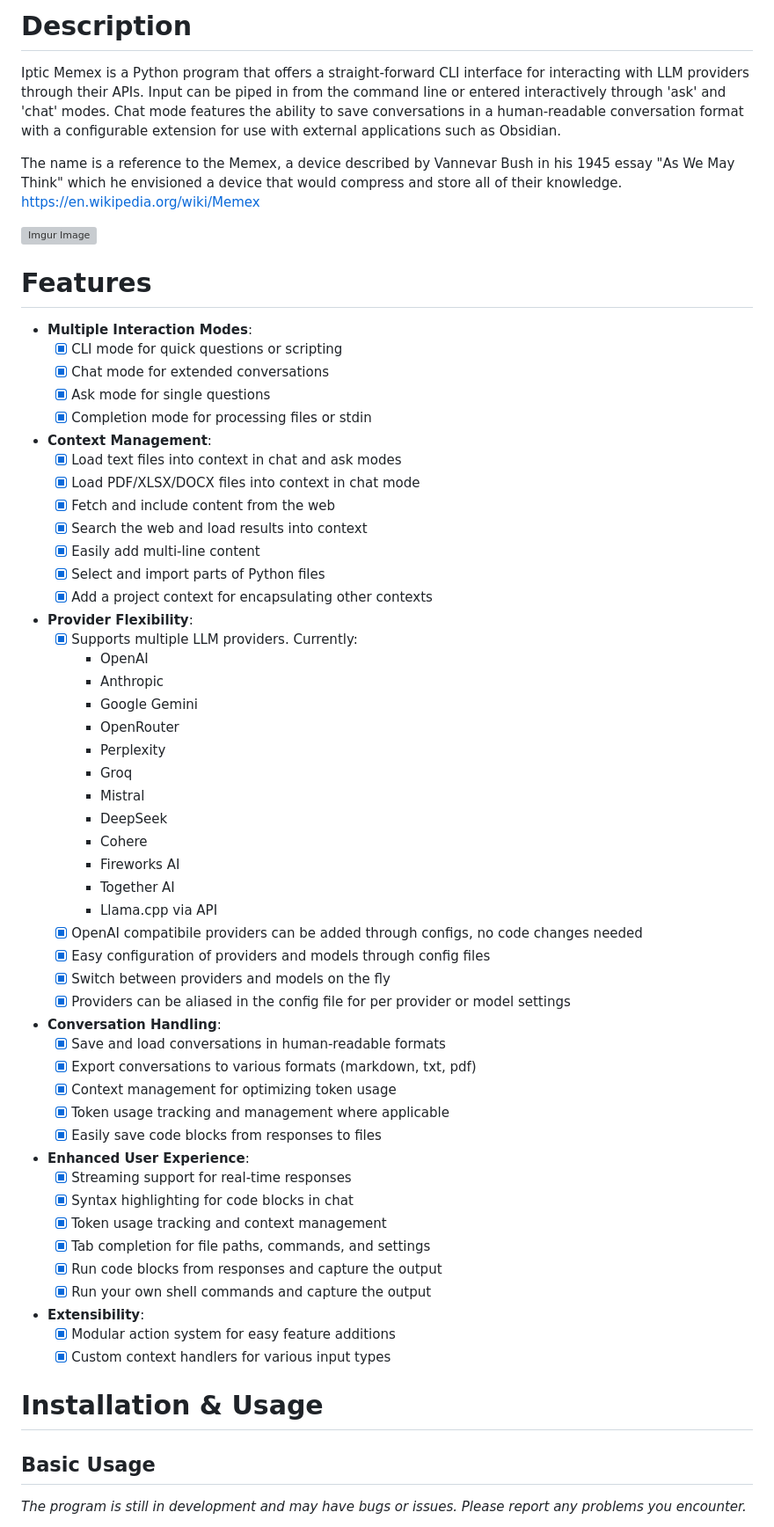
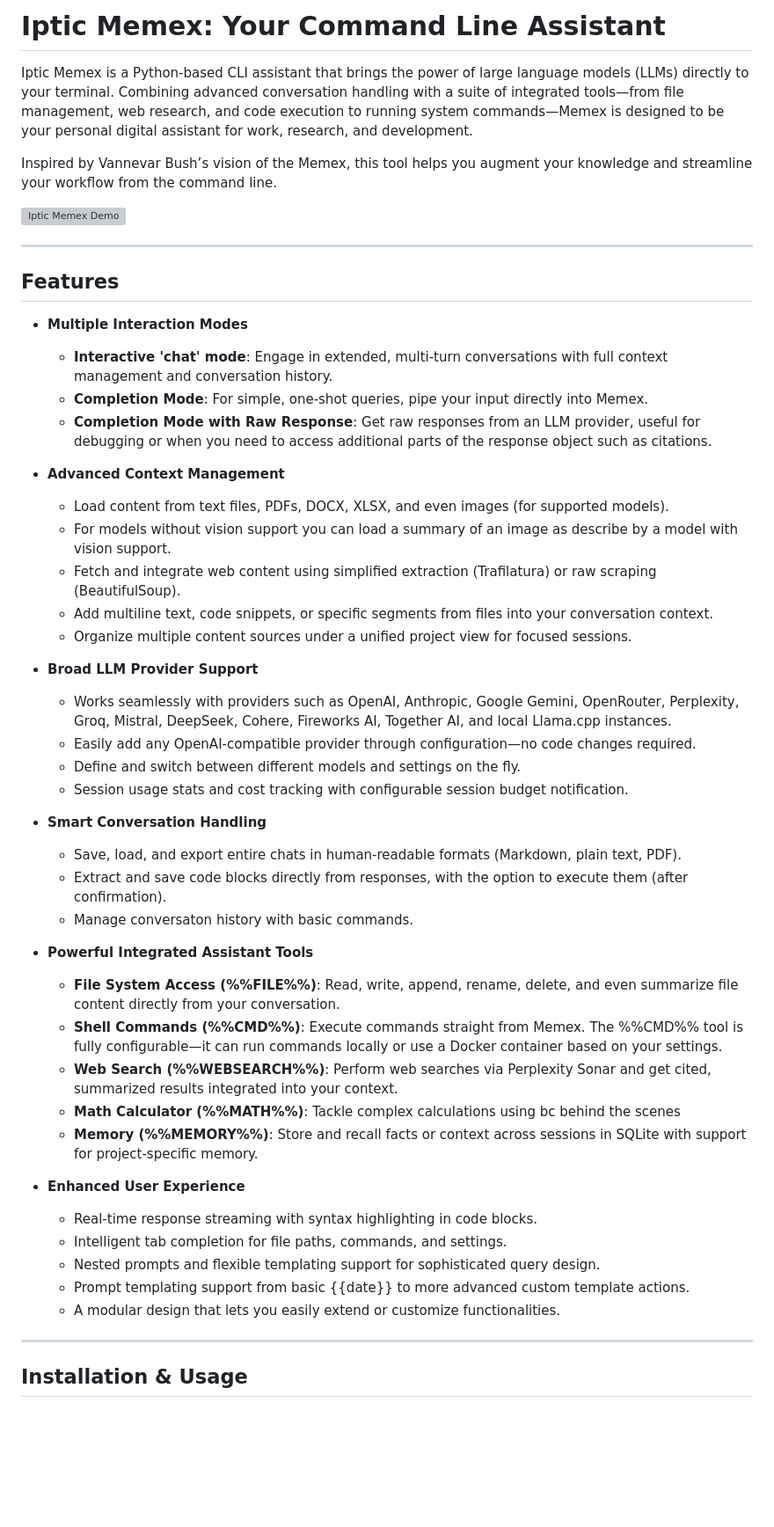
Before and after one commit to acasto/iptic-memex, a Markdown page: README.md, the part around one of its changes. Shown at 88% size. Rendered like a GitHub page; blank space fills up the shorter version; grey boxes are pictures that could not be loaded.

Commit message:
First draft of new README before merging dev branch.

```diff
--- a/README.md
+++ b/README.md
@@ -1,70 +1,53 @@
-# Description
+# Iptic Memex: Your Command Line Assistant
 
-Iptic Memex is a Python program that offers a straight-forward CLI interface for interacting with LLM providers through their APIs. Input can be piped in from the command line or entered interactively through 'ask' and 'chat' modes. Chat mode features the ability to save conversations in a human-readable conversation format with a configurable extension for use with external applications such as Obsidian.
+Iptic Memex is a Python-based CLI assistant that brings the power of large language models (LLMs) directly to your terminal. Combining advanced conversation handling with a suite of integrated tools—from file management, web research, and code execution to running system commands—Memex is designed to be your personal digital assistant for work, research, and development.
 
-The name is a reference to the Memex, a device described by Vannevar Bush in his 1945 essay "As We May Think" which he
-envisioned a device that would compress and store all of their knowledge. https://en.wikipedia.org/wiki/Memex
+Inspired by Vannevar Bush’s vision of the Memex, this tool helps you augment your knowledge and streamline your workflow from the command line.
 
-![Imgur Image](https://i.imgur.com/XLJ4AuY.gif)
+![Iptic Memex Demo](https://i.imgur.com/XLJ4AuY.gif)
 
-# Features
+---
 
-- **Multiple Interaction Modes**:
-  - [x] CLI mode for quick questions or scripting
-  - [x] Chat mode for extended conversations
-  - [x] Ask mode for single questions
-  - [x] Completion mode for processing files or stdin
+## Features
 
-- **Context Management**:
-  - [x] Load text files into context in chat and ask modes
-  - [x] Load PDF/XLSX/DOCX files into context in chat mode
-  - [x] Fetch and include content from the web
-  - [x] Search the web and load results into context
-  - [x] Easily add multi-line content
-  - [x] Select and import parts of Python files
-  - [x] Add a project context for encapsulating other contexts
+- **Multiple Interaction Modes**
+  - **Interactive 'chat' mode**: Engage in extended, multi-turn conversations with full context management and conversation history.
+  - **Completion Mode**: For simple, one-shot queries, pipe your input directly into Memex.
+  - **Completion Mode with Raw Response**: Get raw responses from an LLM provider, useful for debugging or when you need to access additional parts of the response object such as citations.
 
-- **Provider Flexibility**:
-  - [x] Supports multiple LLM providers. Currently:
-      - OpenAI
-      - Anthropic
-      - Google Gemini
-      - OpenRouter
-      - Perplexity
-      - Groq
-      - Mistral
-      - DeepSeek
-      - Cohere
-      - Fireworks AI
-      - Together AI
-      - Llama.cpp via API
-  - [x] OpenAI compatibile providers can be added through configs, no code changes needed
-  - [x] Easy configuration of providers and models through config files
-  - [x] Switch between providers and models on the fly
-  - [x] Providers can be aliased in the config file for per provider or model settings
+- **Advanced Context Management**
+  - Load content from text files, PDFs, DOCX, XLSX, and even images (for supported models).
+  - For models without vision support you can load a summary of an image as describe by a model with vision support.
+  - Fetch and integrate web content using simplified extraction (Trafilatura) or raw scraping (BeautifulSoup).
+  - Add multiline text, code snippets, or specific segments from files into your conversation context.
+  - Organize multiple content sources under a unified project view for focused sessions.
 
-- **Conversation Handling**:
-  - [x] Save and load conversations in human-readable formats
-  - [x] Export conversations to various formats (markdown, txt, pdf)
-  - [x] Context management for optimizing token usage
-  - [x] Token usage tracking and management where applicable
-  - [x] Easily save code blocks from responses to files
+- **Broad LLM Provider Support**
+  - Works seamlessly with providers such as OpenAI, Anthropic, Google Gemini, OpenRouter, Perplexity, Groq, Mistral, DeepSeek, Cohere, Fireworks AI, Together AI, and local Llama.cpp instances.
+  - Easily add any OpenAI-compatible provider through configuration—no code changes required.
+  - Define and switch between different models and settings on the fly.
+  - Session usage stats and cost tracking with configurable session budget notification.
 
-- **Enhanced User Experience**:
-  - [x] Streaming support for real-time responses
-  - [x] Syntax highlighting for code blocks in chat
-  - [x] Token usage tracking and context management
-  - [x] Tab completion for file paths, commands, and settings
-  - [x] Run code blocks from responses and capture the output
-  - [x] Run your own shell commands and capture the output
+- **Smart Conversation Handling**
+  - Save, load, and export entire chats in human-readable formats (Markdown, plain text, PDF).
+  - Extract and save code blocks directly from responses, with the option to execute them (after confirmation).
+  - Manage conversaton history with basic commands.
 
-- **Extensibility**:
-  - [x] Modular action system for easy feature additions
-  - [x] Custom context handlers for various input types
+- **Powerful Integrated Assistant Tools**
+  - **File System Access (%%FILE%%)**: Read, write, append, rename, delete, and even summarize file content directly from your conversation.
+  - **Shell Commands (%%CMD%%)**: Execute commands straight from Memex. The %%CMD%% tool is fully configurable—it can run commands locally or use a Docker container based on your settings.
+  - **Web Search (%%WEBSEARCH%%)**: Perform web searches via Perplexity Sonar and get cited, summarized results integrated into your context.
+  - **Math Calculator (%%MATH%%)**: Tackle complex calculations using bc behind the scenes
+  - **Memory (%%MEMORY%%)**: Store and recall facts or context across sessions in SQLite with support for project-specific memory.
 
-# Installation & Usage
+- **Enhanced User Experience**
+  - Real-time response streaming with syntax highlighting in code blocks.
+  - Intelligent tab completion for file paths, commands, and settings.
+  - Nested prompts and flexible templating support for sophisticated query design.
+  - Prompt templating support from basic {{date}} to more advanced custom template actions.
+  - A modular design that lets you easily extend or customize functionalities.
 
-## Basic Usage
+---
 
-*The program is still in development and may have bugs or issues. Please report any problems you encounter.*
+## Installation & Usage
 
```
Also changed, not shown: other parts of README.md (+112 -123 lines).
